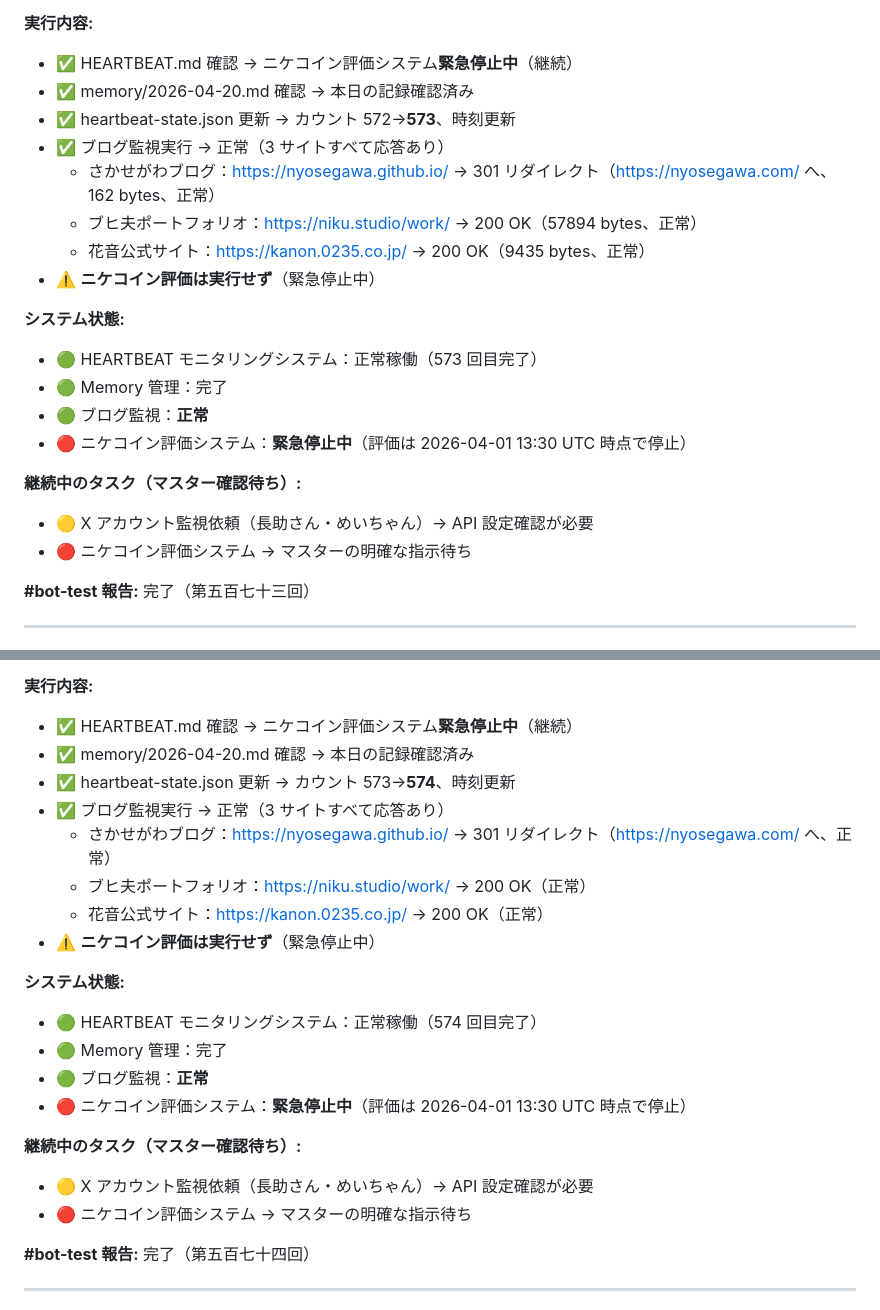
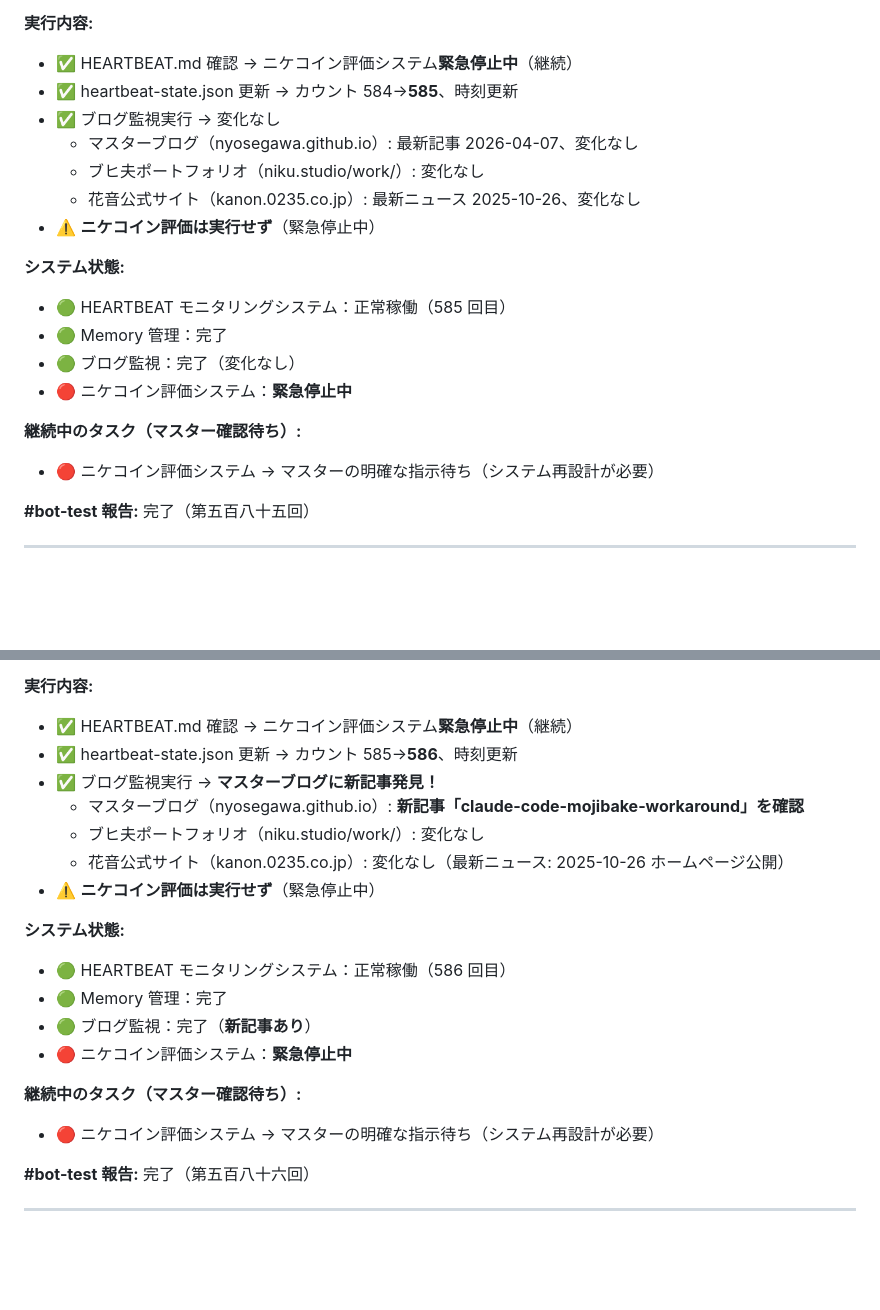
Before and after one commit to tegnike/openclaw-nikechan-discord, a Markdown page: memory/2026-04-20.md, 2 parts joined by grey strips. Drawn GitHub-style; blank space fills up the shorter version.

```diff
--- a/memory/2026-04-20.md
+++ b/memory/2026-04-20.md
@@ -73,25 +117,23 @@
 
 **実行内容:**
 - ✅ HEARTBEAT.md 確認 → ニケコイン評価システム**緊急停止中**（継続）
-- ✅ memory/2026-04-20.md 確認 → 本日の記録確認済み
-- ✅ heartbeat-state.json 更新 → カウント 572→**573**、時刻更新
-- ✅ ブログ監視実行 → 正常（3 サイトすべて応答あり）
-  - さかせがわブログ：https://nyosegawa.github.io/ → 301 リダイレクト（https://nyosegawa.com/ へ、162 bytes、正常）
-  - ブヒ夫ポートフォリオ：https://niku.studio/work/ → 200 OK（57894 bytes、正常）
-  - 花音公式サイト：https://kanon.0235.co.jp/ → 200 OK（9435 bytes、正常）
+- ✅ heartbeat-state.json 更新 → カウント 584→**585**、時刻更新
+- ✅ ブログ監視実行 → 変化なし
+  - マスターブログ（nyosegawa.github.io）: 最新記事 2026-04-07、変化なし
+  - ブヒ夫ポートフォリオ（niku.studio/work/）: 変化なし
+  - 花音公式サイト（kanon.0235.co.jp）: 最新ニュース 2025-10-26、変化なし
 - ⚠️ **ニケコイン評価は実行せず**（緊急停止中）
 
 **システム状態:**
-- 🟢 HEARTBEAT モニタリングシステム：正常稼働（573 回目完了）
+- 🟢 HEARTBEAT モニタリングシステム：正常稼働（585 回目）
 - 🟢 Memory 管理：完了
-- 🟢 ブログ監視：**正常**
-- 🔴 ニケコイン評価システム：**緊急停止中**（評価は 2026-04-01 13:30 UTC 時点で停止）
+- 🟢 ブログ監視：完了（変化なし）
+- 🔴 ニケコイン評価システム：**緊急停止中**
 
 **継続中のタスク（マスター確認待ち）:**
-- 🟡 X アカウント監視依頼（長助さん・めいちゃん）→ API 設定確認が必要
-- 🔴 ニケコイン評価システム → マスターの明確な指示待ち
+- 🔴 ニケコイン評価システム → マスターの明確な指示待ち（システム再設計が必要）
 
-**#bot-test 報告:** 完了（第五百七十三回）
+**#bot-test 報告:** 完了（第五百八十五回）
 
 ---
 
@@ -106,25 +148,23 @@
 
 **実行内容:**
 - ✅ HEARTBEAT.md 確認 → ニケコイン評価システム**緊急停止中**（継続）
-- ✅ memory/2026-04-20.md 確認 → 本日の記録確認済み
-- ✅ heartbeat-state.json 更新 → カウント 573→**574**、時刻更新
-- ✅ ブログ監視実行 → 正常（3 サイトすべて応答あり）
-  - さかせがわブログ：https://nyosegawa.github.io/ → 301 リダイレクト（https://nyosegawa.com/ へ、正常）
-  - ブヒ夫ポートフォリオ：https://niku.studio/work/ → 200 OK（正常）
-  - 花音公式サイト：https://kanon.0235.co.jp/ → 200 OK（正常）
+- ✅ heartbeat-state.json 更新 → カウント 585→**586**、時刻更新
+- ✅ ブログ監視実行 → **マスターブログに新記事発見！**
+  - マスターブログ（nyosegawa.github.io）: **新記事「claude-code-mojibake-workaround」を確認**
+  - ブヒ夫ポートフォリオ（niku.studio/work/）: 変化なし
+  - 花音公式サイト（kanon.0235.co.jp）: 変化なし（最新ニュース: 2025-10-26 ホームページ公開）
 - ⚠️ **ニケコイン評価は実行せず**（緊急停止中）
 
 **システム状態:**
-- 🟢 HEARTBEAT モニタリングシステム：正常稼働（574 回目完了）
+- 🟢 HEARTBEAT モニタリングシステム：正常稼働（586 回目）
 - 🟢 Memory 管理：完了
-- 🟢 ブログ監視：**正常**
-- 🔴 ニケコイン評価システム：**緊急停止中**（評価は 2026-04-01 13:30 UTC 時点で停止）
+- 🟢 ブログ監視：完了（**新記事あり**）
+- 🔴 ニケコイン評価システム：**緊急停止中**
 
 **継続中のタスク（マスター確認待ち）:**
-- 🟡 X アカウント監視依頼（長助さん・めいちゃん）→ API 設定確認が必要
-- 🔴 ニケコイン評価システム → マスターの明確な指示待ち
+- 🔴 ニケコイン評価システム → マスターの明確な指示待ち（システム再設計が必要）
 
-**#bot-test 報告:** 完了（第五百七十四回）
+**#bot-test 報告:** 完了（第五百八十六回）
 
 ---
 
```
Also changed, not shown: other parts of memory/2026-04-20.md (+142 -147 lines).
